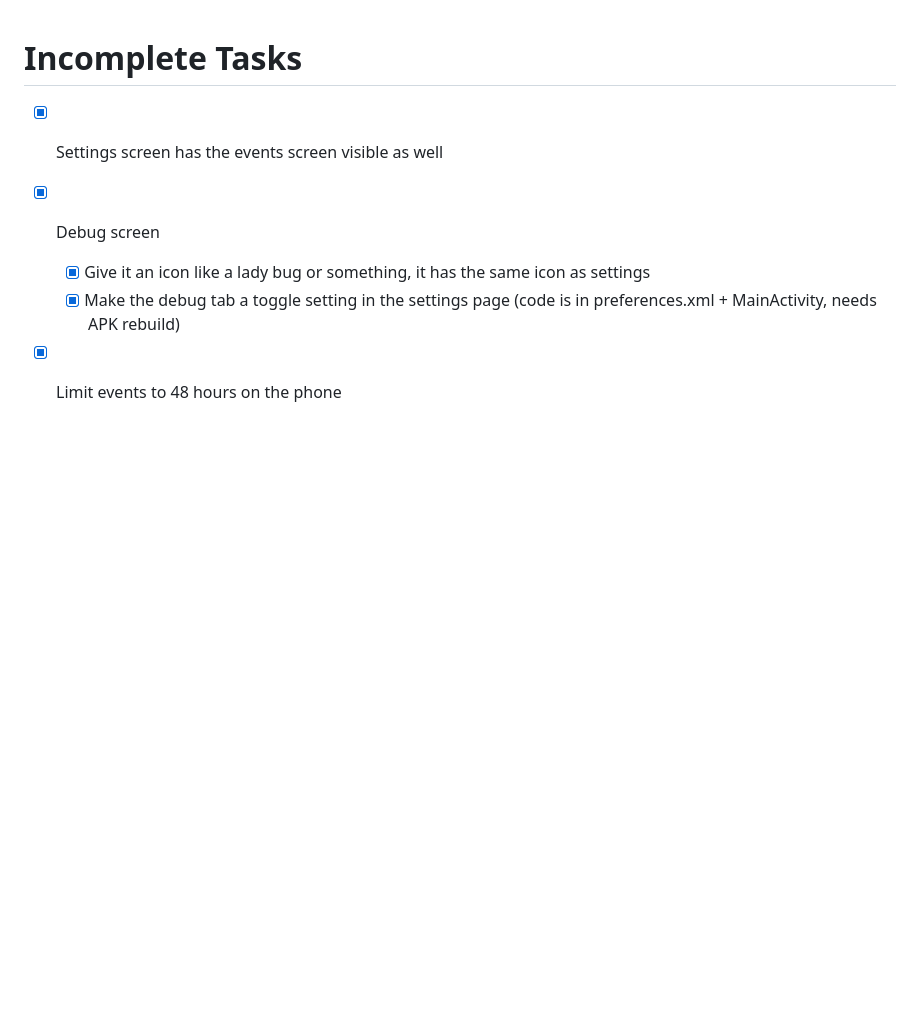
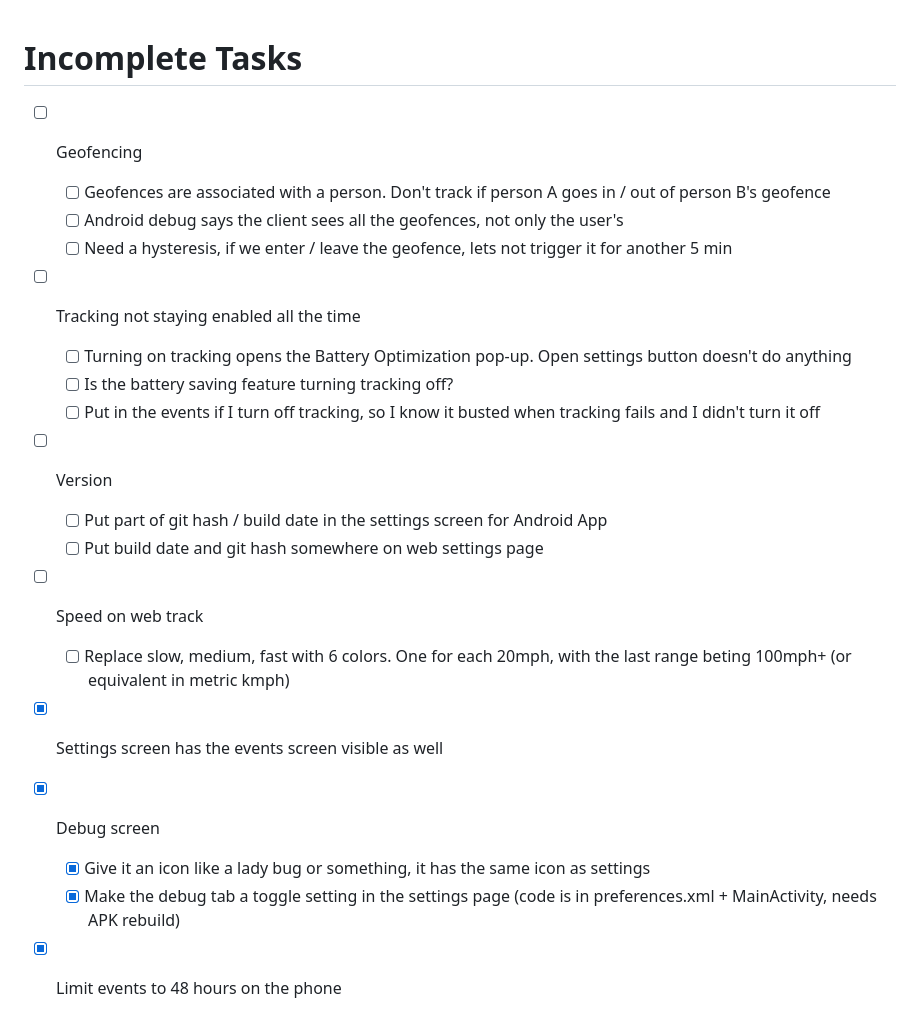
Before and after one commit to mwales-ai/family_tracks, a Markdown page: TODO.md, the part around the change. GitHub-like rendering; blank space fills up the shorter version.

Commit message:
New tasks for family tracks app

```diff
--- a/TODO.md
+++ b/TODO.md
@@ -1,4 +1,18 @@
 # Incomplete Tasks
+
+* [ ] Geofencing
+    * [ ] Geofences are associated with a person.  Don't track if person A goes in / out of person B's geofence
+    * [ ] Android debug says the client sees all the geofences, not only the user's
+    * [ ] Need a hysteresis, if we enter / leave the geofence, lets not trigger it for another 5 min
+* [ ] Tracking not staying enabled all the time
+    * [ ] Turning on tracking opens the Battery Optimization pop-up.  Open settings button doesn't do anything
+    * [ ] Is the battery saving feature turning tracking off?
+    * [ ] Put in the events if I turn off tracking, so I know it busted when tracking fails and I didn't turn it off
+* [ ] Version
+    * [ ] Put part of git hash / build date in the settings screen for Android App
+    * [ ] Put build date and git hash somewhere on web settings page
+* [ ] Speed on web track
+    * [ ] Replace slow, medium, fast with 6 colors.  One for each 20mph, with the last range beting 100mph+ (or equivalent in metric kmph)
 
 * [X] Settings screen has the events screen visible as well
 * [X] Debug screen
```
